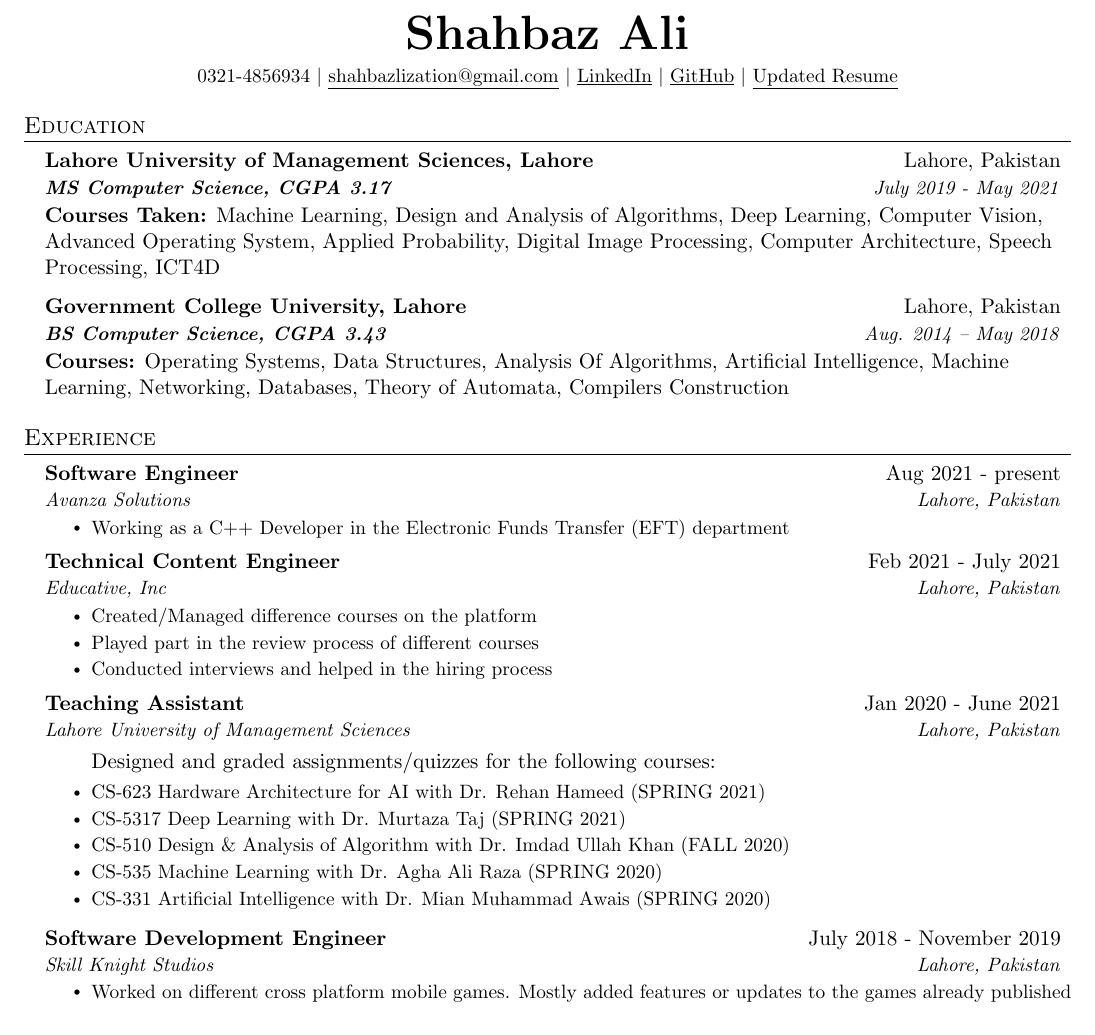
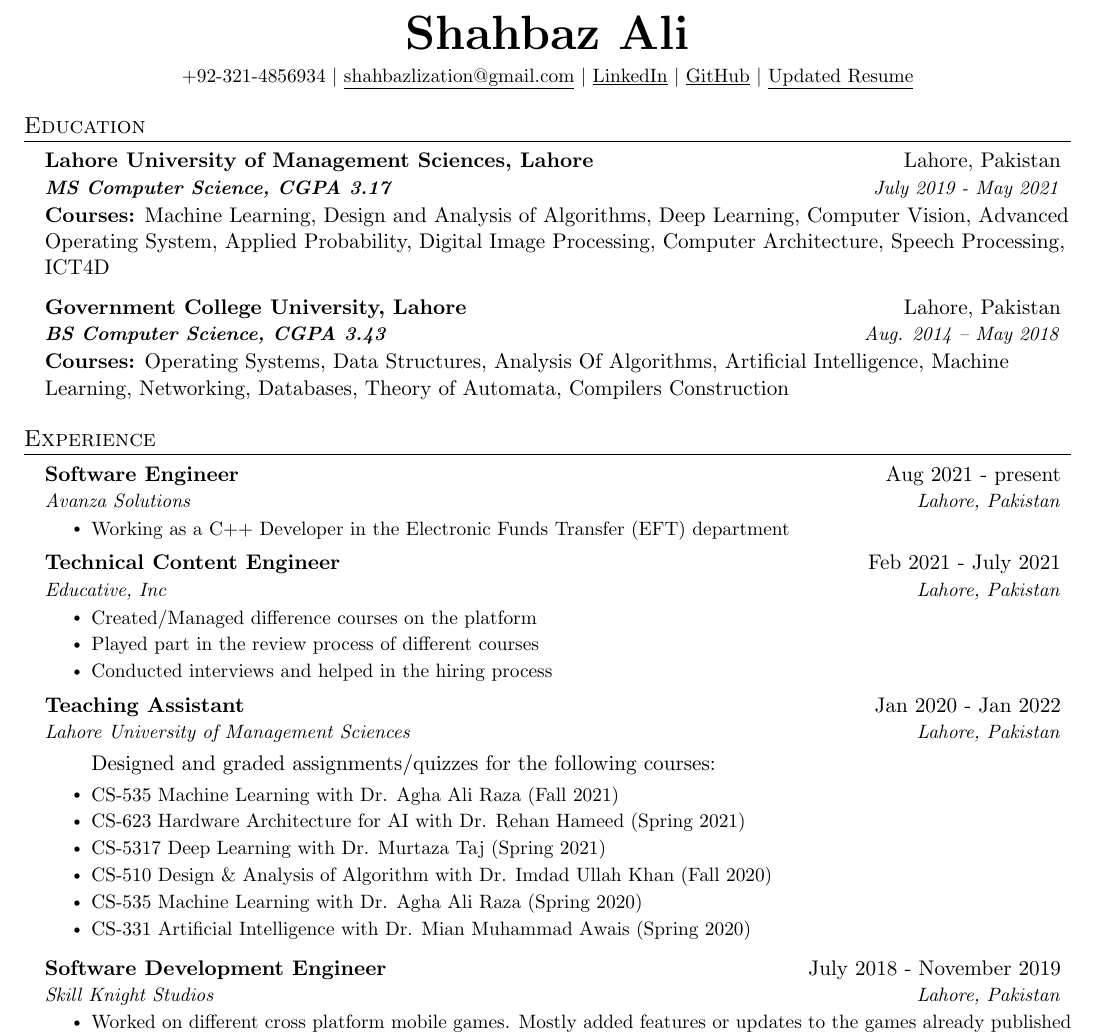
Before and after one commit to cricketjanoon/curriculum-vitae, a LaTeX CV (resume.tex): part of page 1 of 3, cut so that both start at the same text. Compiled offline with pdfLaTeX.

Commit message:
CS-535 fall 2021 TAship added

```diff
--- a/resume.tex
+++ b/resume.tex
@@ -107,12 +107,11 @@
 
 \begin{center}
     \textbf{\Huge \scshape Shahbaz Ali} \\ \vspace{5pt}
-    \small 0321-4856934 $|$ \href{mailto:shahbazlization@gmail.com}{\underline{shahbazlization@gmail.com}} $|$
+    \small +92-321-4856934 $|$ \href{mailto:shahbazlization@gmail.com}{\underline{shahbazlization@gmail.com}} $|$
     \href{https://www.linkedin.com/in/shahbazlization/}{\underline{LinkedIn}} $|$
     \href{https://github.com/cricketjanoon?tab=repositories}{\underline{GitHub}} $|$
     \href{https://github.com/cricketjanoon/curriculum-vitae/blob/main/resume.pdf}{\underline{Updated Resume}}
 \end{center}
-
 
 %-----------EDUCATION-----------
 \section{Education}
@@ -120,7 +119,7 @@
     \resumeSubheading
       {Lahore University of Management Sciences, Lahore}{Lahore, Pakistan}
       {\textbf{MS Computer Science, CGPA 3.17}}{July 2019 - May 2021}
-      \item \textbf{Courses Taken:} Machine Learning, Design and Analysis of Algorithms, Deep Learning, Computer Vision, Advanced Operating System, Applied Probability, Digital Image Processing, Computer Architecture, Speech Processing, ICT4D
+      \item \textbf{Courses:} Machine Learning, Design and Analysis of Algorithms, Deep Learning, Computer Vision, Advanced Operating System, Applied Probability, Digital Image Processing, Computer Architecture, Speech Processing, ICT4D
 
     \resumeSubheading
       {Government College University, Lahore}{Lahore, Pakistan}
@@ -151,17 +149,18 @@
     \resumeItemListEnd
 
     \resumeSubheading
-      {Teaching Assistant}{Jan 2020 - June 2021}
+      {Teaching Assistant}{Jan 2020 - Jan 2022}
       {Lahore University of Management Sciences}{Lahore, Pakistan}
       \vspace{0.1cm}
 
       \resumeItemListStart
       Designed and graded assignments/quizzes for the following courses:
-        \resumeItem{CS-623 Hardware Architecture for AI with Dr. Rehan Hameed (SPRING 2021)}
-        \resumeItem{CS-5317 Deep Learning with Dr. Murtaza Taj (SPRING 2021)}
-        \resumeItem{CS-510 Design \& Analysis of Algorithm with Dr. Imdad Ullah Khan (FALL 2020)}
-        \resumeItem{CS-535 Machine Learning with Dr. Agha Ali Raza (SPRING 2020)}
-        \resumeItem{CS-331 Artificial Intelligence with Dr. Mian Muhammad Awais (SPRING 2020)}
+        \resumeItem{CS-535 Machine Learning with Dr. Agha Ali Raza (Fall 2021)}
+        \resumeItem{CS-623 Hardware Architecture for AI with Dr. Rehan Hameed (Spring 2021)}
+        \resumeItem{CS-5317 Deep Learning with Dr. Murtaza Taj (Spring 2021)}
+        \resumeItem{CS-510 Design \& Analysis of Algorithm with Dr. Imdad Ullah Khan (Fall 2020)}
+        \resumeItem{CS-535 Machine Learning with Dr. Agha Ali Raza (Spring 2020)}
+        \resumeItem{CS-331 Artificial Intelligence with Dr. Mian Muhammad Awais (Spring 2020)}
      \resumeItemListEnd
 
 
```
Also changed, not shown: resume.pdf, resume.tex (1 more changed lines).
